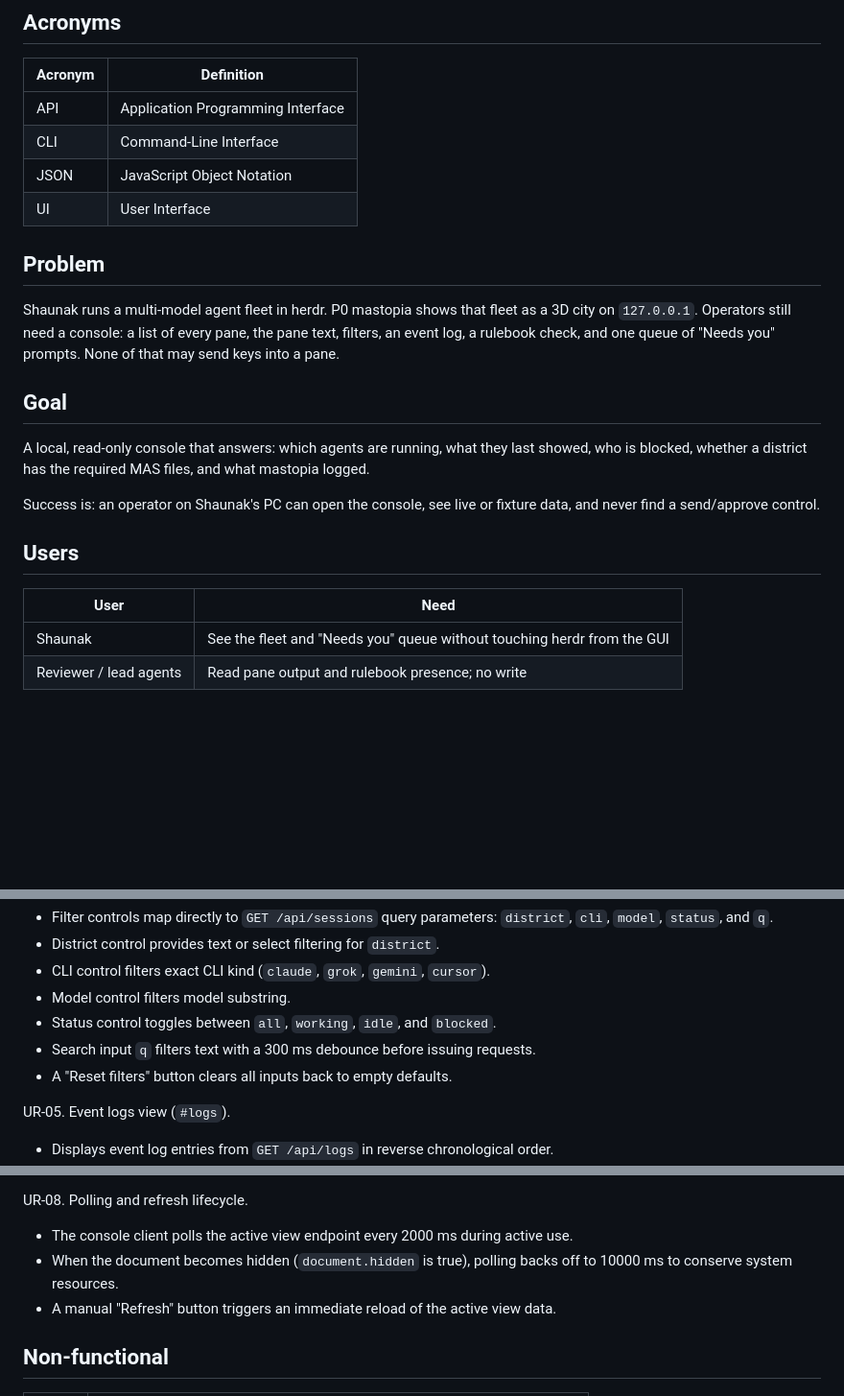
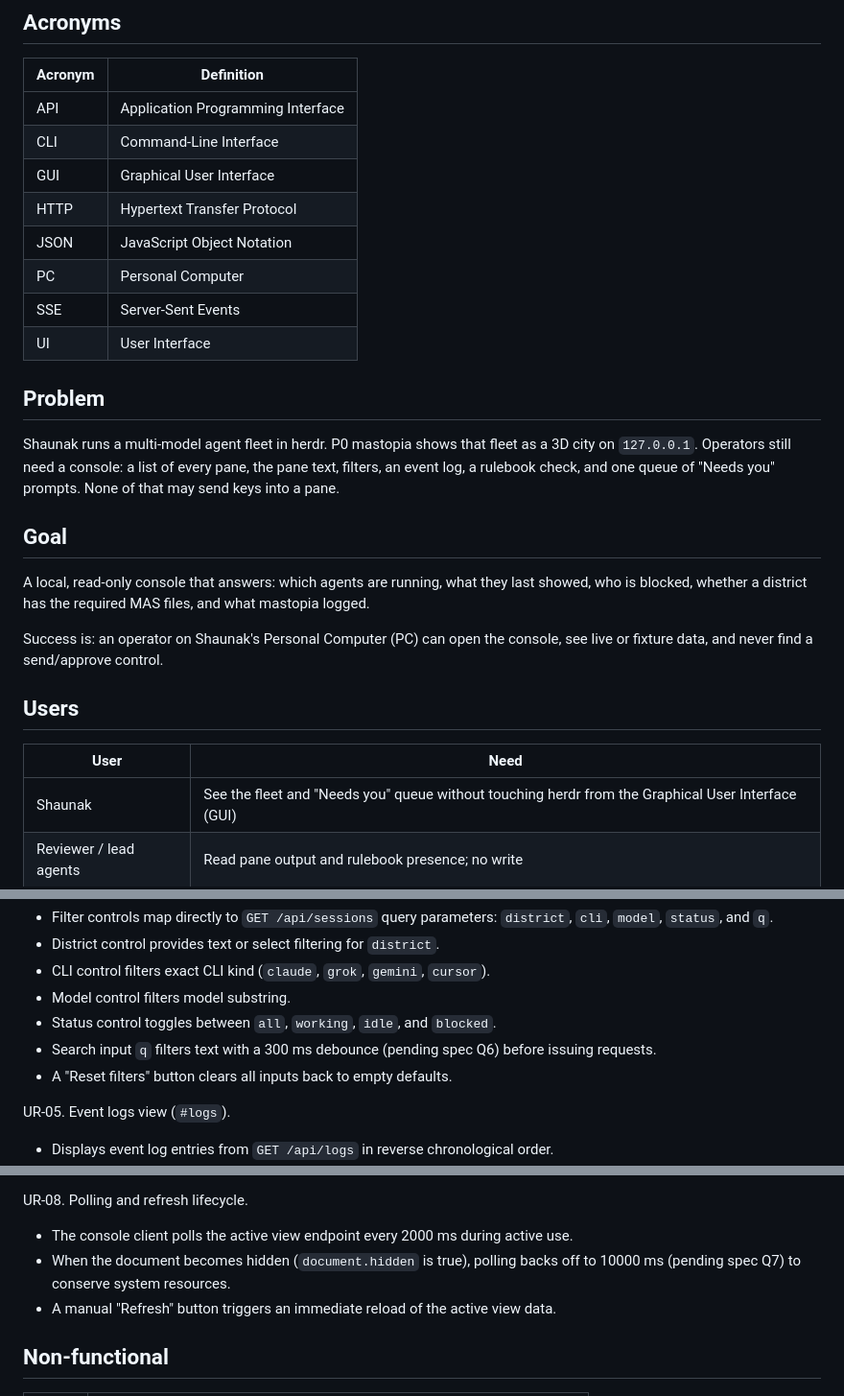
Before and after one commit to modern-solver/herdr-city, a Markdown page: docs/prd.md, 3 parts joined by grey strips. Shown at 96% size. GitHub-like rendering; blank space fills up the shorter version.

Commit message:
docs(p1): address round 2 review findings for prd and roadmap

```diff
--- a/docs/prd.md
+++ b/docs/prd.md
@@ -21,7 +21,11 @@ the backend requirements; builder-gemini owns the UI requirements and view speci
 |---|---|
 | API | Application Programming Interface |
 | CLI | Command-Line Interface |
+| GUI | Graphical User Interface |
+| HTTP | Hypertext Transfer Protocol |
 | JSON | JavaScript Object Notation |
+| PC | Personal Computer |
+| SSE | Server-Sent Events |
 | UI | User Interface |
 
 ## Problem
@@ -37,14 +41,14 @@ A local, read-only console that answers: which agents are running, what they
 last showed, who is blocked, whether a district has the required MAS files, and
 what mastopia logged.
 
-Success is: an operator on Shaunak's PC can open the console, see live or
+Success is: an operator on Shaunak's Personal Computer (PC) can open the console, see live or
 fixture data, and never find a send/approve control.
 
 ## Users
 
 | User | Need |
 |---|---|
-| Shaunak | See the fleet and "Needs you" queue without touching herdr from the GUI |
+| Shaunak | See the fleet and "Needs you" queue without touching herdr from the Graphical User Interface (GUI) |
 | Reviewer / lead agents | Read pane output and rulebook presence; no write |
 
 ## Scope
@@ -151,7 +155,7 @@ UR-04. Filters UI.
 - CLI control filters exact CLI kind (`claude`, `grok`, `gemini`, `cursor`).
 - Model control filters model substring.
 - Status control toggles between `all`, `working`, `idle`, and `blocked`.
-- Search input `q` filters text with a 300 ms debounce before issuing requests.
+- Search input `q` filters text with a 300 ms debounce (pending spec Q6) before issuing requests.
 - A "Reset filters" button clears all inputs back to empty defaults.
 
 UR-05. Event logs view (`#logs`).
@@ -187,7 +191,7 @@ UR-07. Ops-desk queue (`#ops-desk`).
 UR-08. Polling and refresh lifecycle.
 - The console client polls the active view endpoint every 2000 ms during active use.
 - When the document becomes hidden (`document.hidden` is true), polling backs off
-  to 10000 ms to conserve system resources.
+  to 10000 ms (pending spec Q7) to conserve system resources.
 - A manual "Refresh" button triggers an immediate reload of the active view data.
 
 ## Non-functional
```
Also changed, not shown: other parts of docs/prd.md (+1 -1 lines), docs/roadmap.md (+2 -1 lines).
